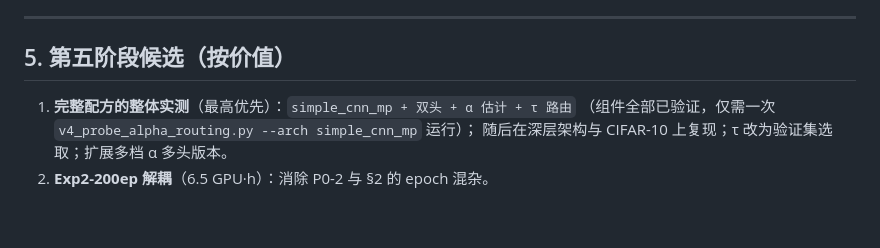
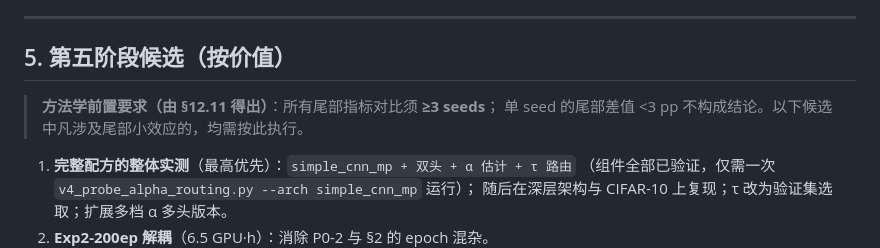
Before and after one commit to DREAMERhyh/2026-Inno-CIM-UCAS-competition, a Markdown page: 第四阶段报告.md, the part around the change. Drawn GitHub-style; blank space fills up the shorter version.

Commit message:
v4: 报告第五阶段候选加'尾部指标须≥3 seeds'前置要求

```diff
--- a/第四阶段报告.md
+++ b/第四阶段报告.md
@@ -219,6 +219,9 @@
 
 ## 5. 第五阶段候选（按价值）
 
+> **方法学前置要求（由 §12.11 得出）**：所有尾部指标对比须 **≥3 seeds**；
+> 单 seed 的尾部差值 <3 pp 不构成结论。以下候选中凡涉及尾部小效应的，均需按此执行。
+
 1. **完整配方的整体实测**（最高优先）：`simple_cnn_mp + 双头 + α 估计 + τ 路由`
    （组件全部已验证，仅需一次 `v4_probe_alpha_routing.py --arch simple_cnn_mp` 运行）；
    随后在深层架构与 CIFAR-10 上复现；τ 改为验证集选取；扩展多档 α 多头版本。
```
